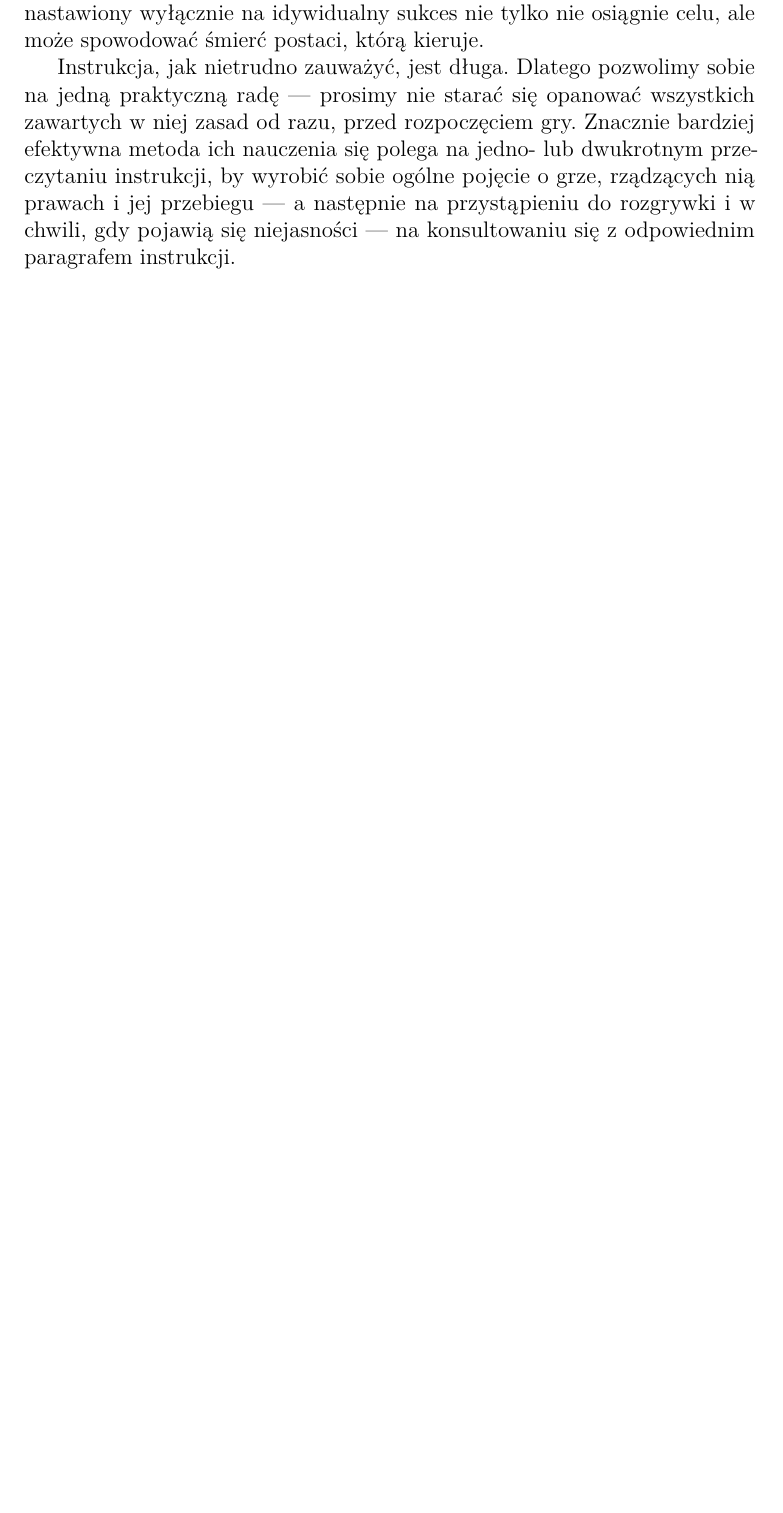
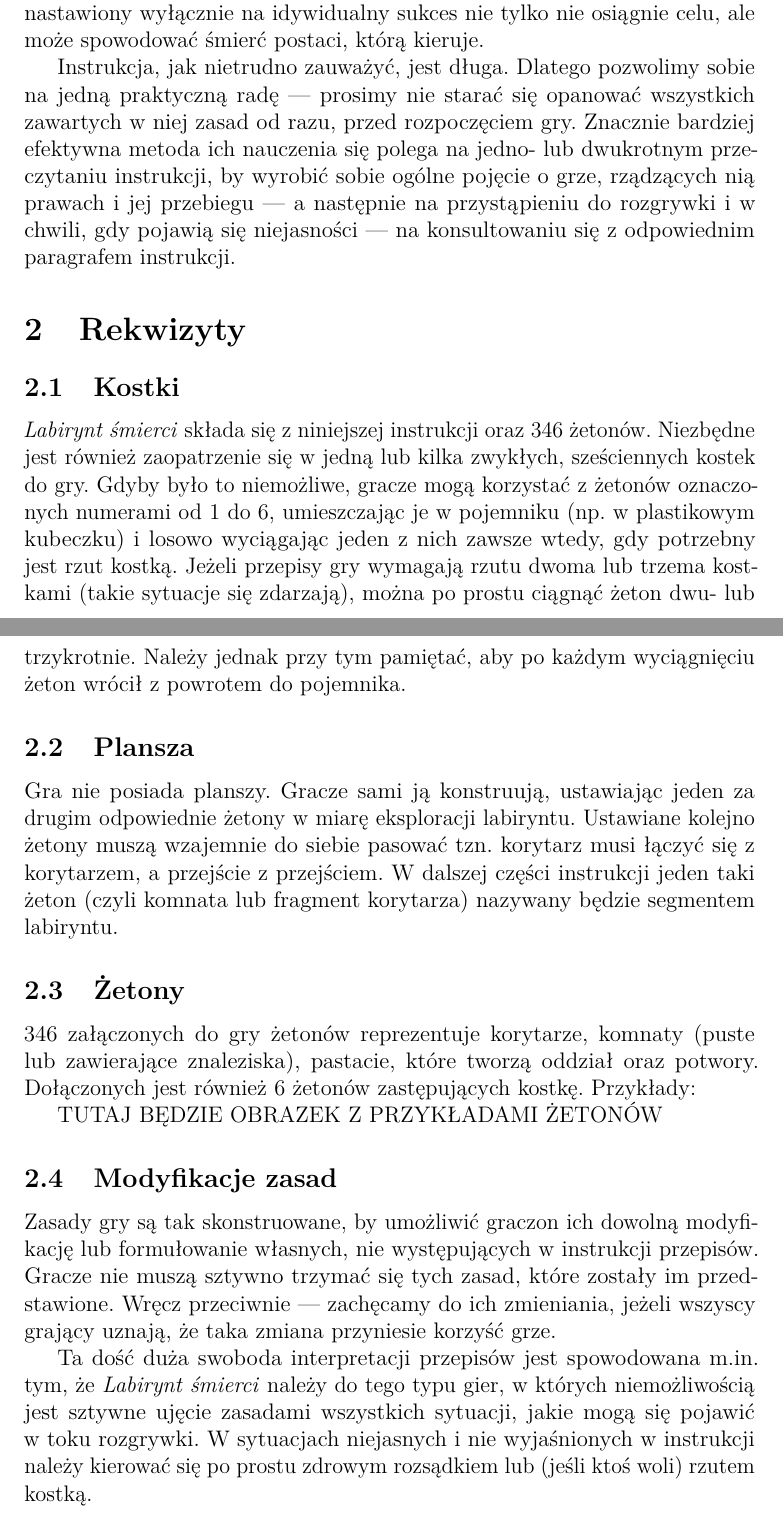
Before and after one commit to mystikolaos/labirynt, a LaTeX document (src/labirynt_smierci.tex, which reads src/02_rekwizyty.tex): part of page 3 of 4 before the commit and two parts of pages 3 and 4 of 5 after it, the two joined at a grey line, cut so that both start at the same text, the shorter picture padded with empty space. Compiled offline with pdfLaTeX.

Commit message:
Add rulebook section 02

```diff
--- a/src/02_rekwizyty.tex
+++ b/src/02_rekwizyty.tex
@@ -1 +1,26 @@
 \section{Rekwizyty}
+
+\subsection{Kostki}
+\textit{Labirynt śmierci} składa się z niniejszej instrukcji oraz 346 żetonów.
+Niezbędne jest również zaopatrzenie się w jedną lub kilka zwykłych, sześciennych kostek do gry.
+Gdyby było to niemożliwe, gracze mogą korzystać z żetonów oznaczonych numerami od 1 do 6, umieszczając je w pojemniku (np. w plastikowym kubeczku) i losowo wyciągając jeden z nich zawsze wtedy, gdy potrzebny jest rzut kostką.
+Jeżeli przepisy gry wymagają rzutu dwoma lub trzema kostkami (takie sytuacje się zdarzają), można po prostu ciągnąć żeton dwu- lub trzykrotnie.
+Należy jednak przy tym pamiętać, aby po każdym wyciągnięciu żeton wrócił z powrotem do pojemnika.
+
+\subsection{Plansza}
+Gra nie posiada planszy. Gracze sami ją konstruują, ustawiając jeden za drugim odpowiednie żetony w miarę eksploracji labiryntu.
+Ustawiane kolejno żetony muszą wzajemnie do siebie pasować tzn. korytarz musi łączyć się z korytarzem, a przejście z przejściem.
+W dalszej części instrukcji jeden taki żeton (czyli komnata lub fragment korytarza) nazywany będzie segmentem labiryntu.
+
+\subsection{Żetony}
+346 załączonych do gry żetonów reprezentuje korytarze, komnaty (puste lub zawierające znaleziska), pastacie, które tworzą oddział oraz potwory.
+Dołączonych jest również 6 żetonów zastępujących kostkę. Przykłady:
+
+TUTAJ BĘDZIE OBRAZEK Z PRZYKŁADAMI ŻETONÓW
+
+\subsection{Modyfikacje zasad}
+Zasady gry są tak skonstruowane, by umożliwić graczon ich dowolną modyfikację lub formułowanie własnych, nie występujących w instrukcji przepisów.
+Gracze nie muszą sztywno trzymać się tych zasad, które zostały im przedstawione.
+Wręcz przeciwnie~--- zachęcamy do ich zmieniania, jeżeli wszyscy grający uznają, że taka zmiana przyniesie korzyść grze.
+
+Ta dość duża swoboda interpretacji przepisów jest spowodowana m.in. tym, że \textit{Labirynt śmierci} należy do tego typu gier, w których niemożliwością jest sztywne ujęcie zasadami wszystkich sytuacji, jakie mogą się pojawić w toku rozgrywki. W sytuacjach niejasnych i nie wyjaśnionych w instrukcji należy kierować się po prostu zdrowym rozsądkiem lub (jeśli ktoś woli) rzutem kostką.
```
